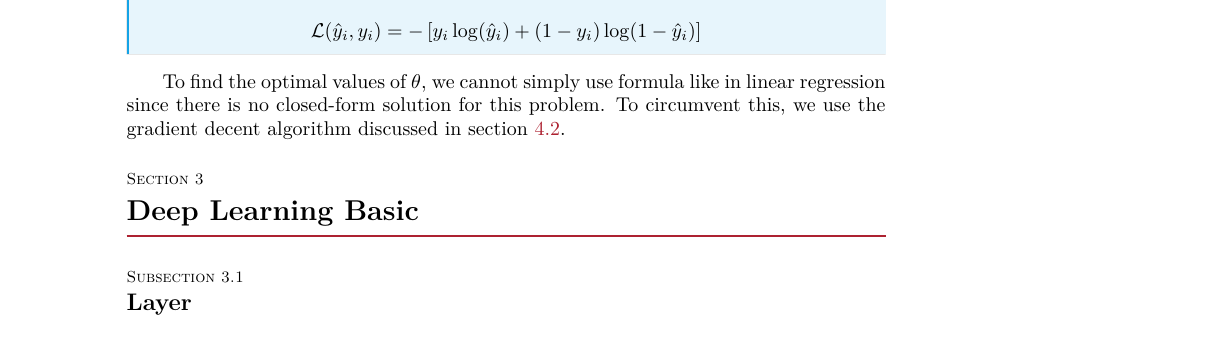
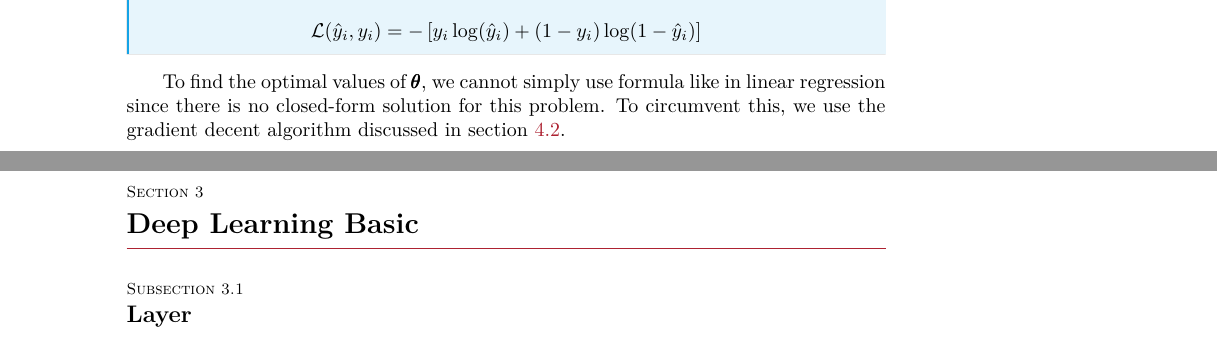
Before and after one commit to itsmeyaw/i2dl-summary, a LaTeX document (src/summary.tex): part of page 7 of 10 before the commit and two parts of pages 7 and 8 of 10 after it, the two joined at a grey line, cut so that both start at the same text. Compiled offline with pdfLaTeX.

Commit message:
Fixed bold text

```diff
--- a/src/summary.tex
+++ b/src/summary.tex
@@ -210,7 +210,7 @@ Cross-Entropy (BCE) loss} function.
     \end{equation*}
 \end{definition}
 
-To find the optimal values of $\theta$, we cannot simply use formula
+To find the optimal values of $\pmb\theta$, we cannot simply use formula
 like in linear regression since there is no closed-form solution
 for this problem. To circumvent this, we use the gradient decent
 algorithm discussed in \cref{sec:optimization:sub:gradientdecent}.
```
Also changed, not shown: src/summary.tex (1 more changed lines).
